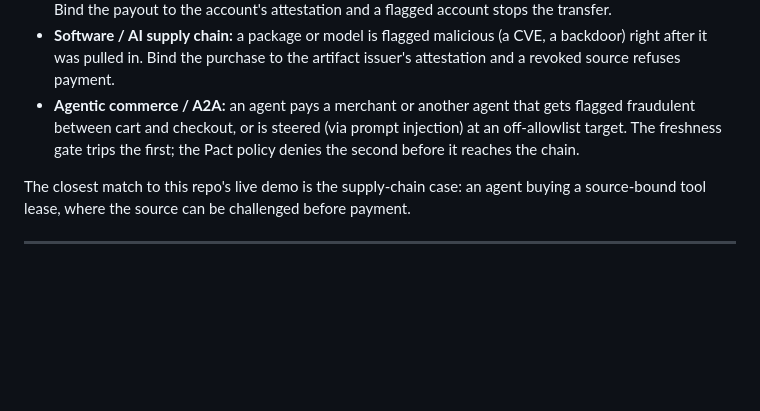
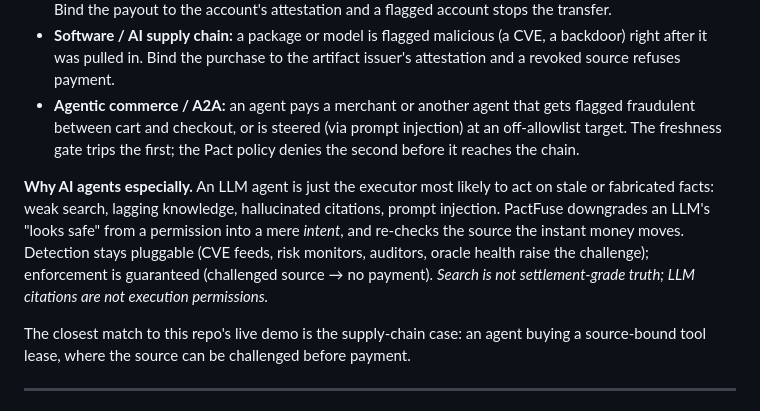
Before and after one commit to beautifulrem/PactFuse, a Markdown page: README.md, the part around the change. Rendered like a GitHub page; blank space fills up the shorter version.

```diff
--- a/README.md
+++ b/README.md
@@ -117,6 +117,8 @@ The pattern fits anywhere an autonomous payment depends on a source that some au
 - **AP automation / BEC fraud:** a vendor's bank details are swapped between invoice approval and payout. Bind the payout to the account's attestation and a flagged account stops the transfer.
 - **Software / AI supply chain:** a package or model is flagged malicious (a CVE, a backdoor) right after it was pulled in. Bind the purchase to the artifact issuer's attestation and a revoked source refuses payment.
 - **Agentic commerce / A2A:** an agent pays a merchant or another agent that gets flagged fraudulent between cart and checkout, or is steered (via prompt injection) at an off-allowlist target. The freshness gate trips the first; the Pact policy denies the second before it reaches the chain.
+
+**Why AI agents especially.** An LLM agent is just the executor most likely to act on stale or fabricated facts: weak search, lagging knowledge, hallucinated citations, prompt injection. PactFuse downgrades an LLM's "looks safe" from a permission into a mere *intent*, and re-checks the source the instant money moves. Detection stays pluggable (CVE feeds, risk monitors, auditors, oracle health raise the challenge); enforcement is guaranteed (challenged source → no payment). *Search is not settlement-grade truth; LLM citations are not execution permissions.*
 
 The closest match to this repo's live demo is the supply-chain case: an agent buying a source-bound tool lease, where the source can be challenged before payment.
 
```
Also changed, not shown: README.zh-CN.md (+2 -0 lines).
